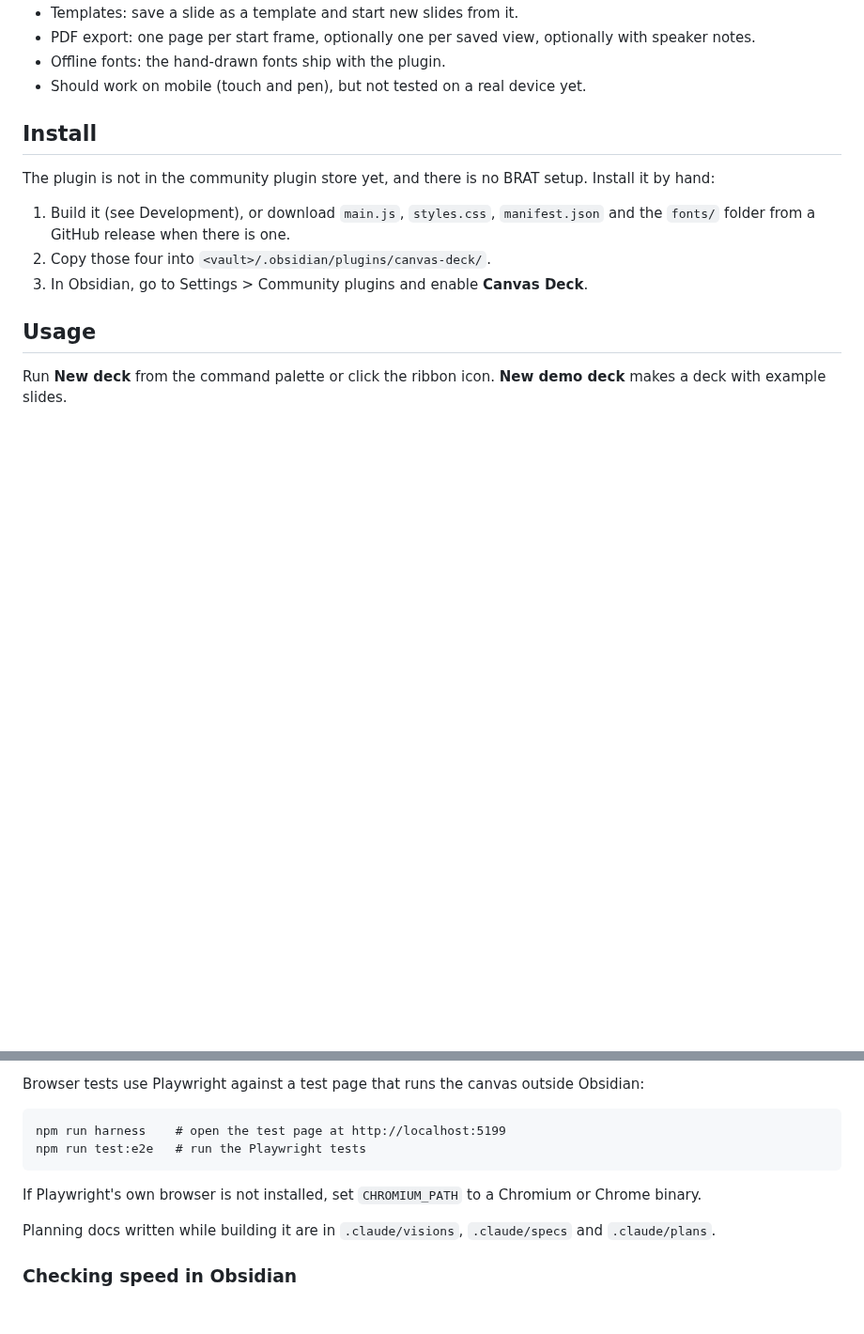
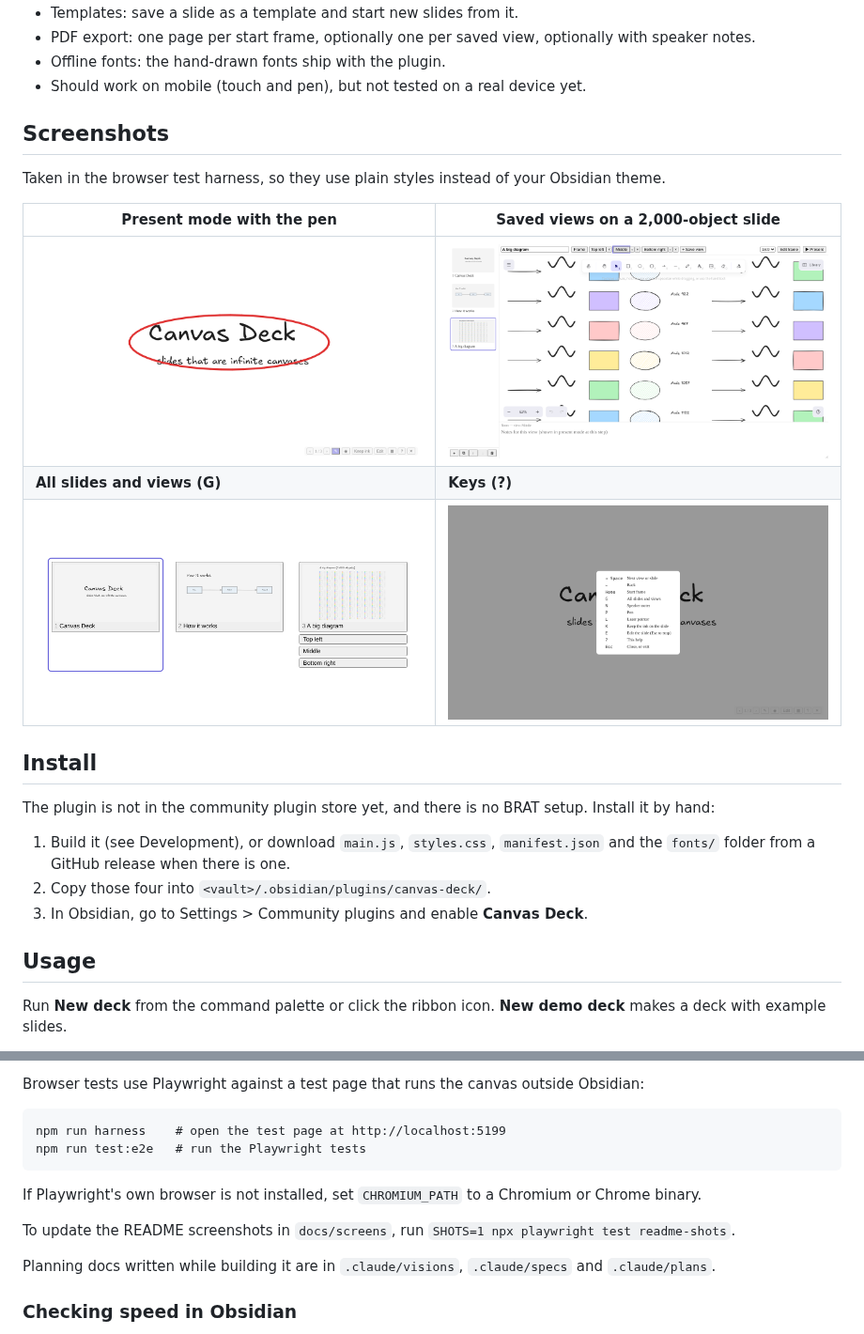
Before and after one commit to AcKeskin/canvas-deck, a Markdown page: README.md, 2 parts joined by grey strips. Shown at 94% size. Drawn GitHub-style; pictures changed too: docs/screens/grid.png (added), docs/screens/keys.png (added), docs/screens/present-pen.png (added); blank space fills up the shorter version.

Commit message:
README: add screenshots (#8)

```diff
--- a/README.md
+++ b/README.md
@@ -18,6 +20,16 @@ Canvas Deck makes slide decks in Obsidian where each slide is an infinite canvas
 - PDF export: one page per start frame, optionally one per saved view, optionally with speaker notes.
 - Offline fonts: the hand-drawn fonts ship with the plugin.
 - Should work on mobile (touch and pen), but not tested on a real device yet.
+
+## Screenshots
+
+Taken in the browser test harness, so they use plain styles instead of your Obsidian theme.
+
+| Present mode with the pen | Saved views on a 2,000-object slide |
+|---|---|
+| ![Present mode with red pen ink circling the title](docs/screens/present-pen.png) | ![Editor flown to the "Middle" saved view of a big diagram](docs/screens/saved-views.png) |
+| **All slides and views (G)** | **Keys (?)** |
+| ![Grid of slide thumbnails with their saved views](docs/screens/grid.png) | ![Help overlay listing present-mode keys](docs/screens/keys.png) |
 
 ## Install
 
@@ -114,6 +126,8 @@ npm run test:e2e   # run the Playwright tests
 
 If Playwright's own browser is not installed, set `CHROMIUM_PATH` to a Chromium or Chrome binary.
 
+To update the README screenshots in `docs/screens`, run `SHOTS=1 npx playwright test readme-shots`.
+
 Planning docs written while building it are in `.claude/visions`, `.claude/specs` and `.claude/plans`.
 
 ### Checking speed in Obsidian
```
Also changed, not shown: other parts of README.md (+2 -0 lines), docs/screens/editor.png (added), 1 other file.
